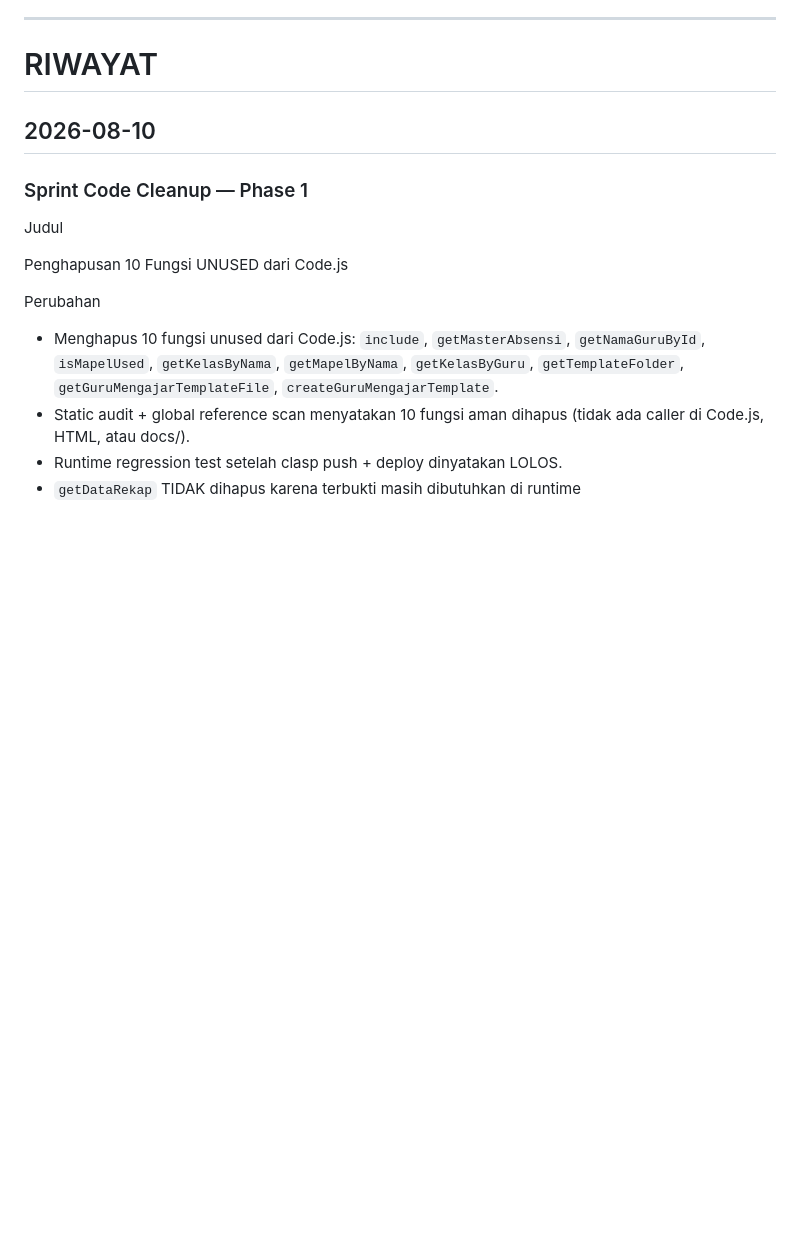
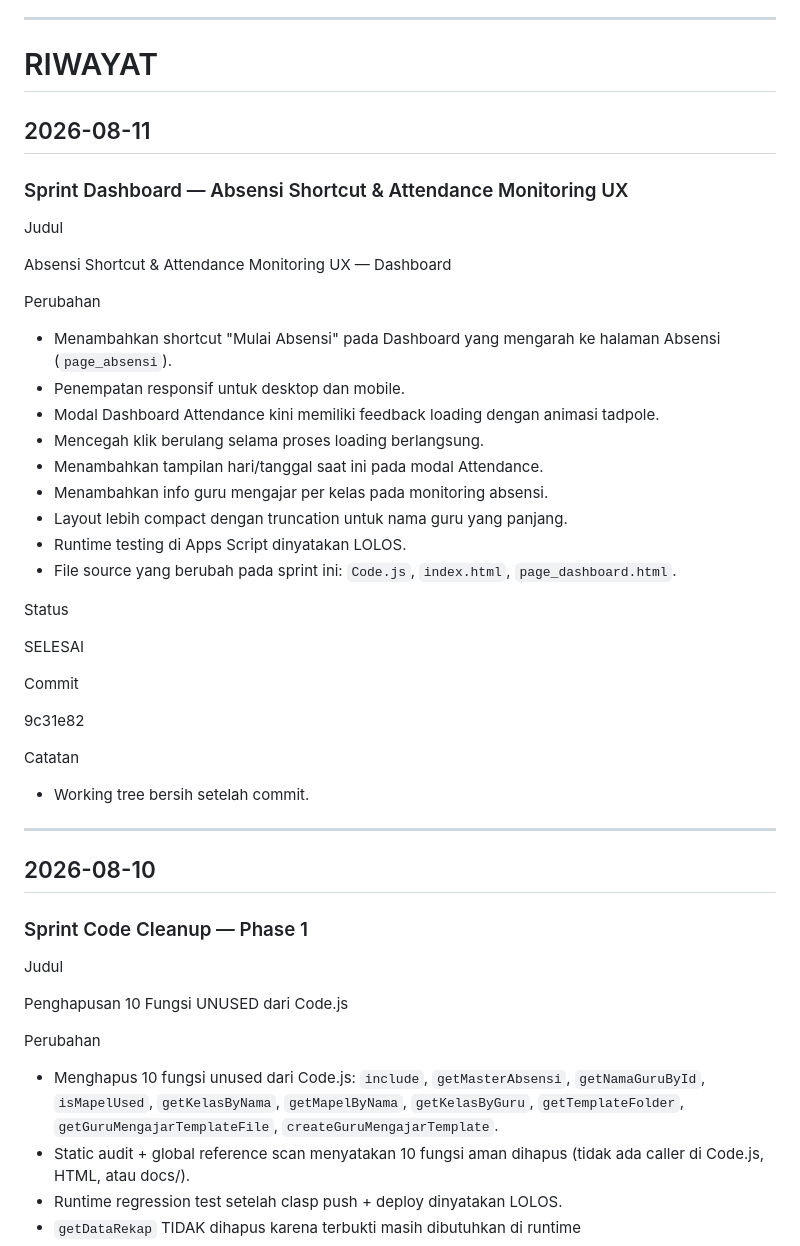
Before and after one commit to mitanbihulathfal/wongmit, a Markdown page: docs/CHANGELOG.md, the part around the change. GitHub-like rendering; blank space fills up the shorter version.

```diff
--- a/docs/CHANGELOG.md
+++ b/docs/CHANGELOG.md
@@ -30,6 +30,40 @@ Catatan
 ---
 
 # RIWAYAT
+
+## 2026-08-11
+
+### Sprint Dashboard — Absensi Shortcut & Attendance Monitoring UX
+
+Judul
+
+Absensi Shortcut & Attendance Monitoring UX — Dashboard
+
+Perubahan
+
+- Menambahkan shortcut "Mulai Absensi" pada Dashboard yang mengarah ke halaman Absensi (`page_absensi`).
+- Penempatan responsif untuk desktop dan mobile.
+- Modal Dashboard Attendance kini memiliki feedback loading dengan animasi tadpole.
+- Mencegah klik berulang selama proses loading berlangsung.
+- Menambahkan tampilan hari/tanggal saat ini pada modal Attendance.
+- Menambahkan info guru mengajar per kelas pada monitoring absensi.
+- Layout lebih compact dengan truncation untuk nama guru yang panjang.
+- Runtime testing di Apps Script dinyatakan LOLOS.
+- File source yang berubah pada sprint ini: `Code.js`, `index.html`, `page_dashboard.html`.
+
+Status
+
+SELESAI
+
+Commit
+
+9c31e82
+
+Catatan
+
+- Working tree bersih setelah commit.
+
+---
 
 ## 2026-08-10
 
```
Also changed, not shown: docs/PROJECT_STATUS.md (+3 -0 lines), docs/SPRINT.md (+38 -0 lines).
